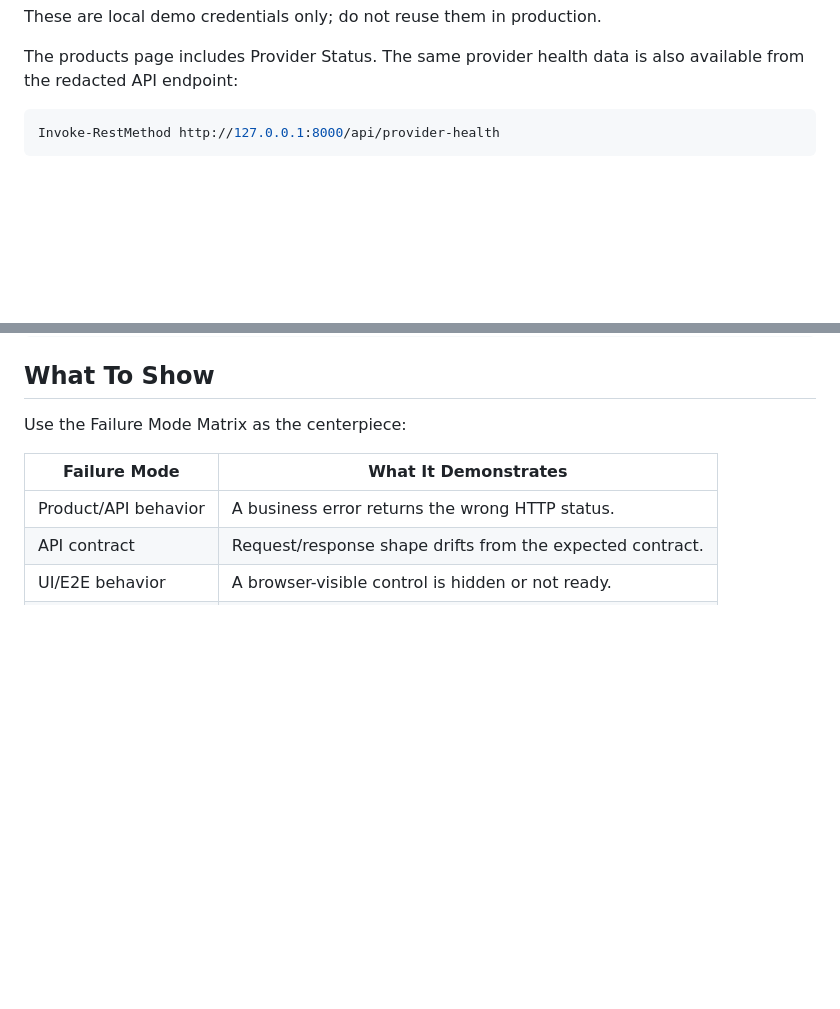
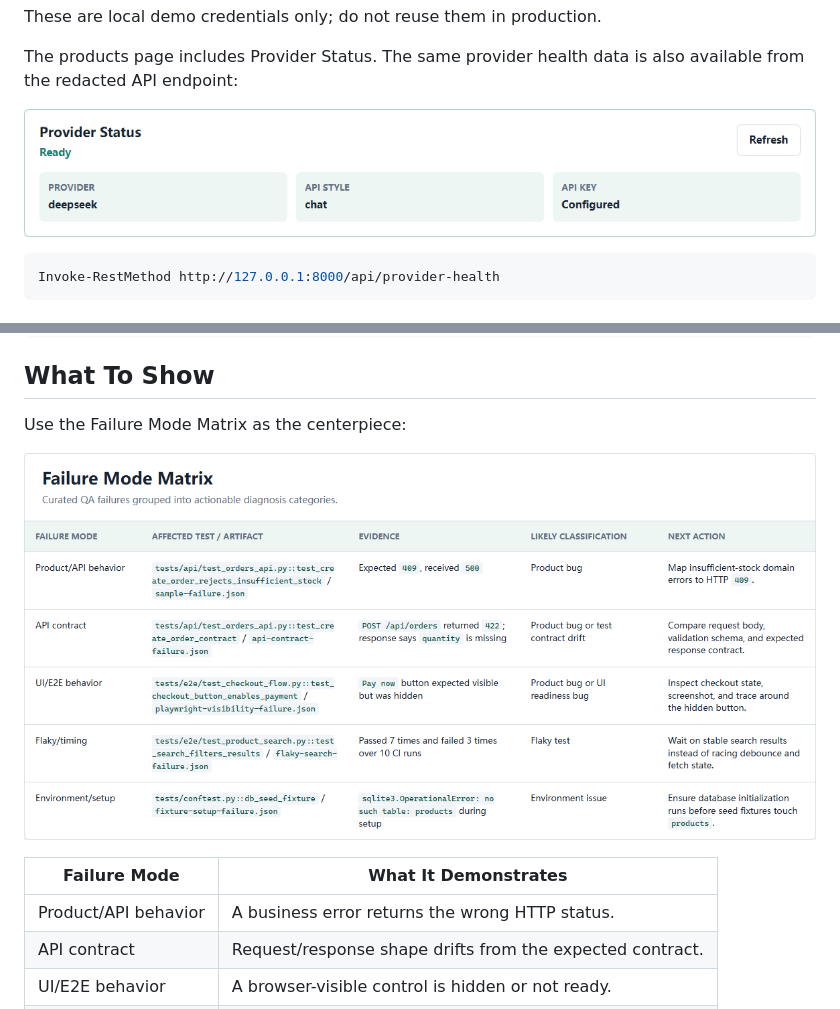
Before and after one commit to sbkyc/ai-qa-copilot, a Markdown page: docs/portfolio-walkthrough.md, 2 parts joined by grey strips. GitHub-like rendering; pictures changed too: docs/assets/failure-mode-matrix.png (added), docs/assets/provider-status.png (added); blank space fills up the shorter version.

````diff
--- a/docs/portfolio-walkthrough.md
+++ b/docs/portfolio-walkthrough.md
@@ -32,6 +32,8 @@ password: password123
 These are local demo credentials only; do not reuse them in production.
 
 The products page includes Provider Status. The same provider health data is also available from the redacted API endpoint:
+
+![Provider Status card](assets/provider-status.png)
 
 ```powershell
 Invoke-RestMethod http://127.0.0.1:8000/api/provider-health
@@ -73,6 +75,8 @@ reports/examples/sample-ai-diagnosis.md
 
 Use the Failure Mode Matrix as the centerpiece:
 
+![Failure Mode Matrix](assets/failure-mode-matrix.png)
+
 | Failure Mode | What It Demonstrates |
 | --- | --- |
 | Product/API behavior | A business error returns the wrong HTTP status. |
````
Also changed, not shown: README.md (+6 -0 lines), 1 other file.
